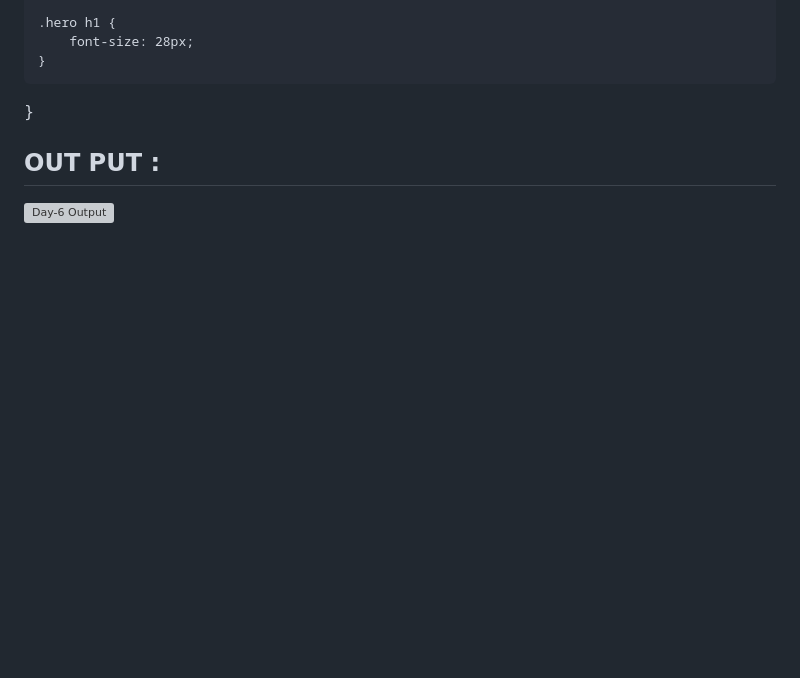
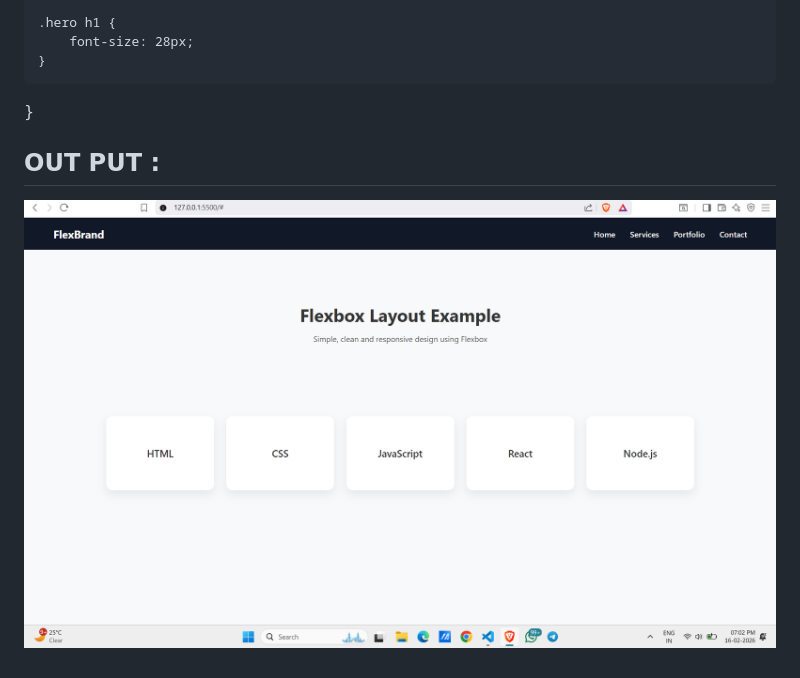
Before and after one commit to srujanach2005-star/CSS-Flexbox, a Markdown page: README.md, the part around the change. GitHub-like rendering; blank space fills up the shorter version; grey boxes are pictures that could not be loaded.

Commit message:
Fix image path for Day-6 output in README

```diff
--- a/README.md
+++ b/README.md
@@ -262,4 +262,4 @@ body {
 }
 
 ## OUT PUT :
-![Day-6 Output](day-6/img/day-6-output.png)
+![Day-6 Output](img/day-6-output.png)
```
